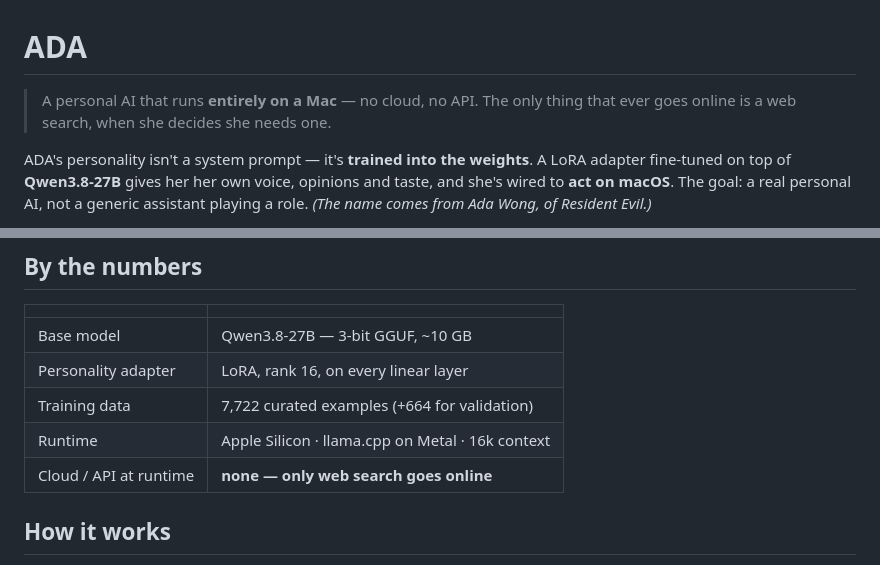
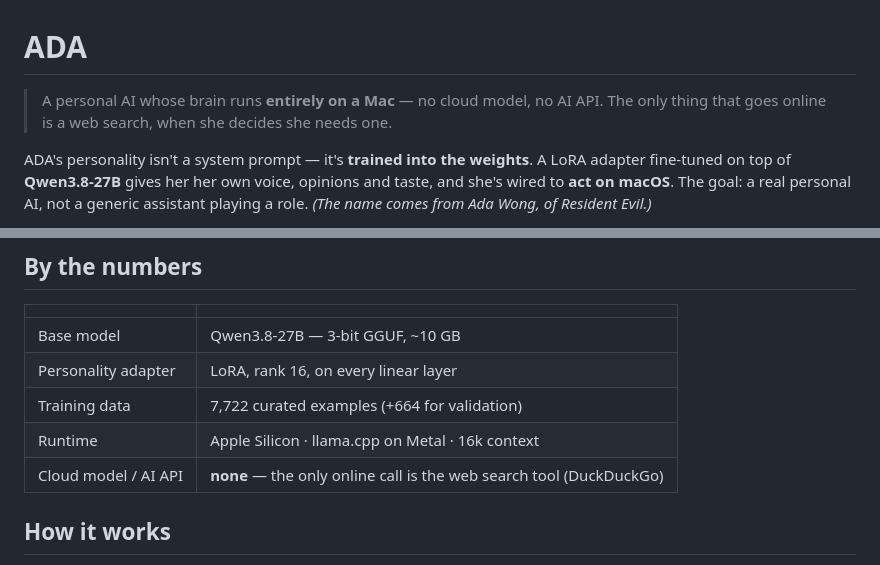
Before and after one commit to VictorAraujopy/ada, a Markdown page: README.md, 2 parts joined by grey strips. Rendered like a GitHub page.

Commit message:
README: separa o que é local (o modelo) da busca na web

```diff
--- a/README.md
+++ b/README.md
@@ -1,6 +1,6 @@
 # ADA
 
-> A personal AI that runs **entirely on a Mac** — no cloud, no API. The only thing that ever goes online is a web search, when she decides she needs one.
+> A personal AI whose brain runs **entirely on a Mac** — no cloud model, no AI API. The only thing that goes online is a web search, when she decides she needs one.
 
 ADA's personality isn't a system prompt — it's **trained into the weights**. A LoRA adapter fine-tuned on top of **Qwen3.8-27B** gives her her own voice, opinions and taste, and she's wired to **act on macOS**. The goal: a real personal AI, not a generic assistant playing a role. *(The name comes from Ada Wong, of Resident Evil.)*
 
@@ -25,7 +25,7 @@ https://github.com/user-attachments/assets/843289fe-79dc-42a0-ac63-a636efc6a6f9
 | Personality adapter | LoRA, rank 16, on every linear layer |
 | Training data | 7,722 curated examples (+664 for validation) |
 | Runtime | Apple Silicon · llama.cpp on Metal · 16k context |
-| Cloud / API at runtime | **none — only web search goes online** |
+| Cloud model / AI API | **none** — the only online call is the web search tool (DuckDuckGo) |
 
 ## How it works
 
```
